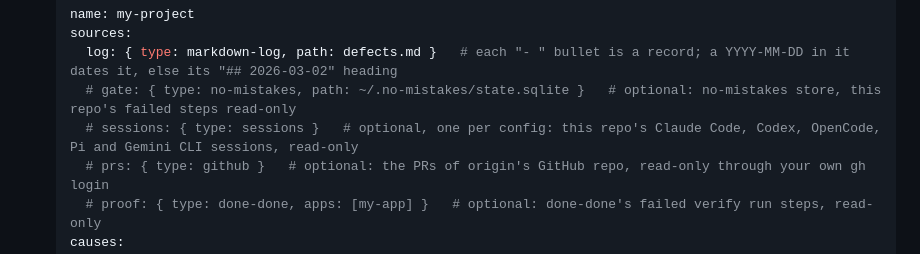
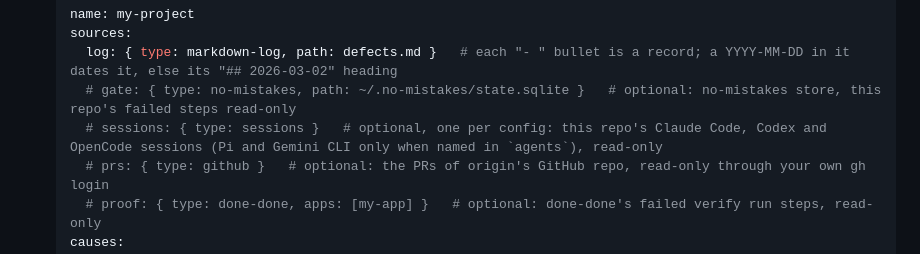
Before and after one commit to umeranjum17/learn-from-mistakes, a Markdown page: README.md, the part around the change. Rendered like a GitHub page.

Commit message:
no-mistakes(document): Document Pi and Gemini session stores as named-only

```diff
--- a/README.md
+++ b/README.md
@@ -85,7 +85,7 @@ cd learn-from-mistakes && npm install && npm link   # puts learn-from-mistakes-a
    sources:
      log: { type: markdown-log, path: defects.md }   # each "- " bullet is a record; a YYYY-MM-DD in it dates it, else its "## 2026-03-02" heading
      # gate: { type: no-mistakes, path: ~/.no-mistakes/state.sqlite }   # optional: no-mistakes store, this repo's failed steps read-only
-     # sessions: { type: sessions }   # optional, one per config: this repo's Claude Code, Codex, OpenCode, Pi and Gemini CLI sessions, read-only
+     # sessions: { type: sessions }   # optional, one per config: this repo's Claude Code, Codex and OpenCode sessions (Pi and Gemini CLI only when named in `agents`), read-only
      # prs: { type: github }   # optional: the PRs of origin's GitHub repo, read-only through your own gh login
      # proof: { type: done-done, apps: [my-app] }   # optional: done-done's failed verify run steps, read-only
    causes:
```
